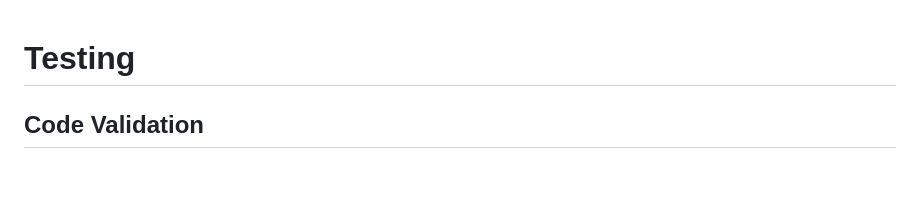
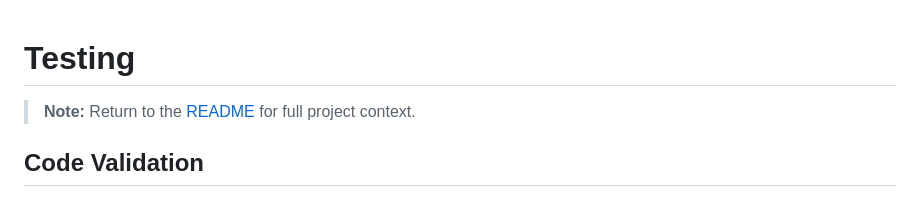
Before and after one commit to Karla-Stein/sisters-in-cash, a Markdown page: TESTING.md, the part around the change. GitHub-like rendering; blank space fills up the shorter version.

```diff
--- a/TESTING.md
+++ b/TESTING.md
@@ -1,4 +1,6 @@
 # Testing
+
+> **Note:** Return to the [README](README.md) for full project context.
 
 ## Code Validation
 
```
Also changed, not shown: README.md (+3 -0 lines).
